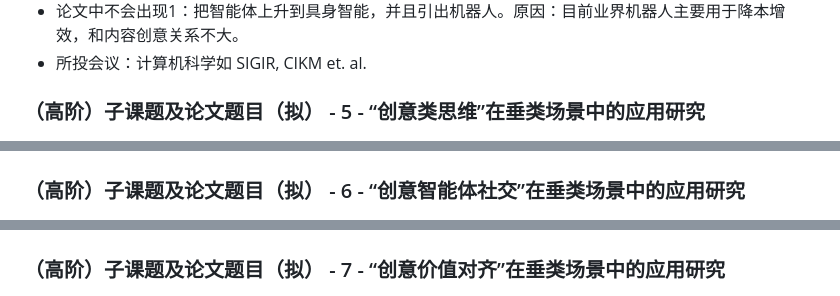
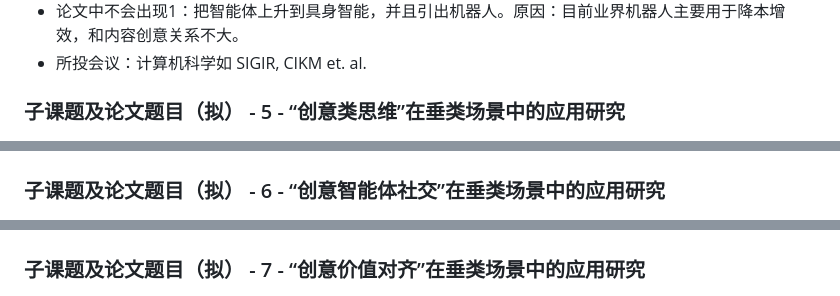
Before and after one commit to algmon/suanfamama-wei-research, a Markdown page: README.md, 3 parts joined by grey strips. GitHub-like rendering.

```diff
--- a/README.md
+++ b/README.md
@@ -310,12 +310,12 @@
 * 论文中不会出现1：把智能体上升到具身智能，并且引出机器人。原因：目前业界机器人主要用于降本增效，和内容创意关系不大。
 * 所投会议：计算机科学如 SIGIR, CIKM et. al.
 
-### （高阶）子课题及论文题目（拟） - 5 - “创意类思维”在垂类场景中的应用研究
+### 子课题及论文题目（拟） - 5 - “创意类思维”在垂类场景中的应用研究
 ![](./img/sub.topic.5.png)
 
-### （高阶）子课题及论文题目（拟） - 6 - “创意智能体社交”在垂类场景中的应用研究
+### 子课题及论文题目（拟） - 6 - “创意智能体社交”在垂类场景中的应用研究
 ![](./img/sub.topic.6.png)
 
-### （高阶）子课题及论文题目（拟） - 7 - “创意价值对齐”在垂类场景中的应用研究
+### 子课题及论文题目（拟） - 7 - “创意价值对齐”在垂类场景中的应用研究
 ![](./img/sub.topic.7.png)
 
```
Also changed, not shown: other parts of README.md (+13 -10 lines), img/aigc.image.gen.platform.png (added), img/sub.topic.11.png (added).
